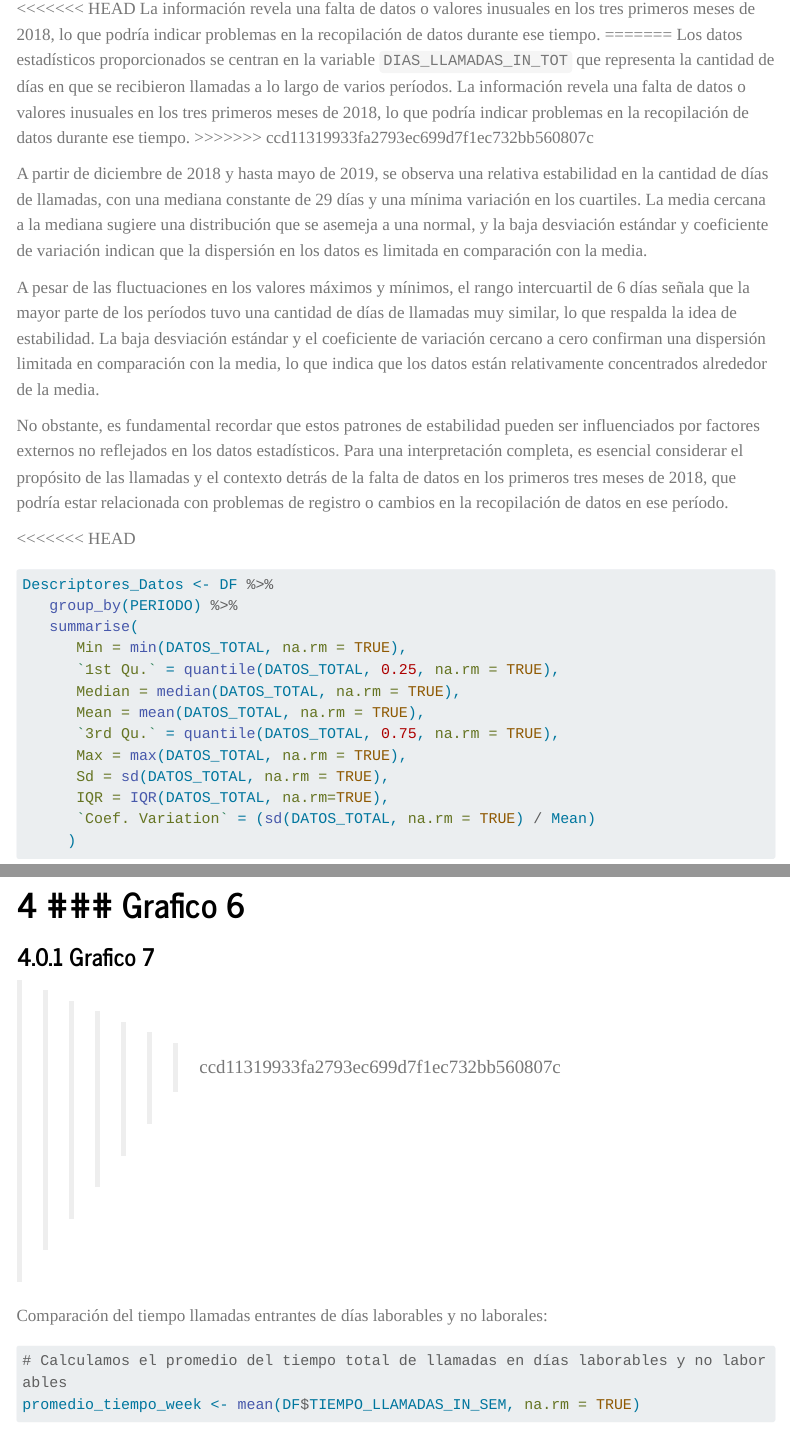
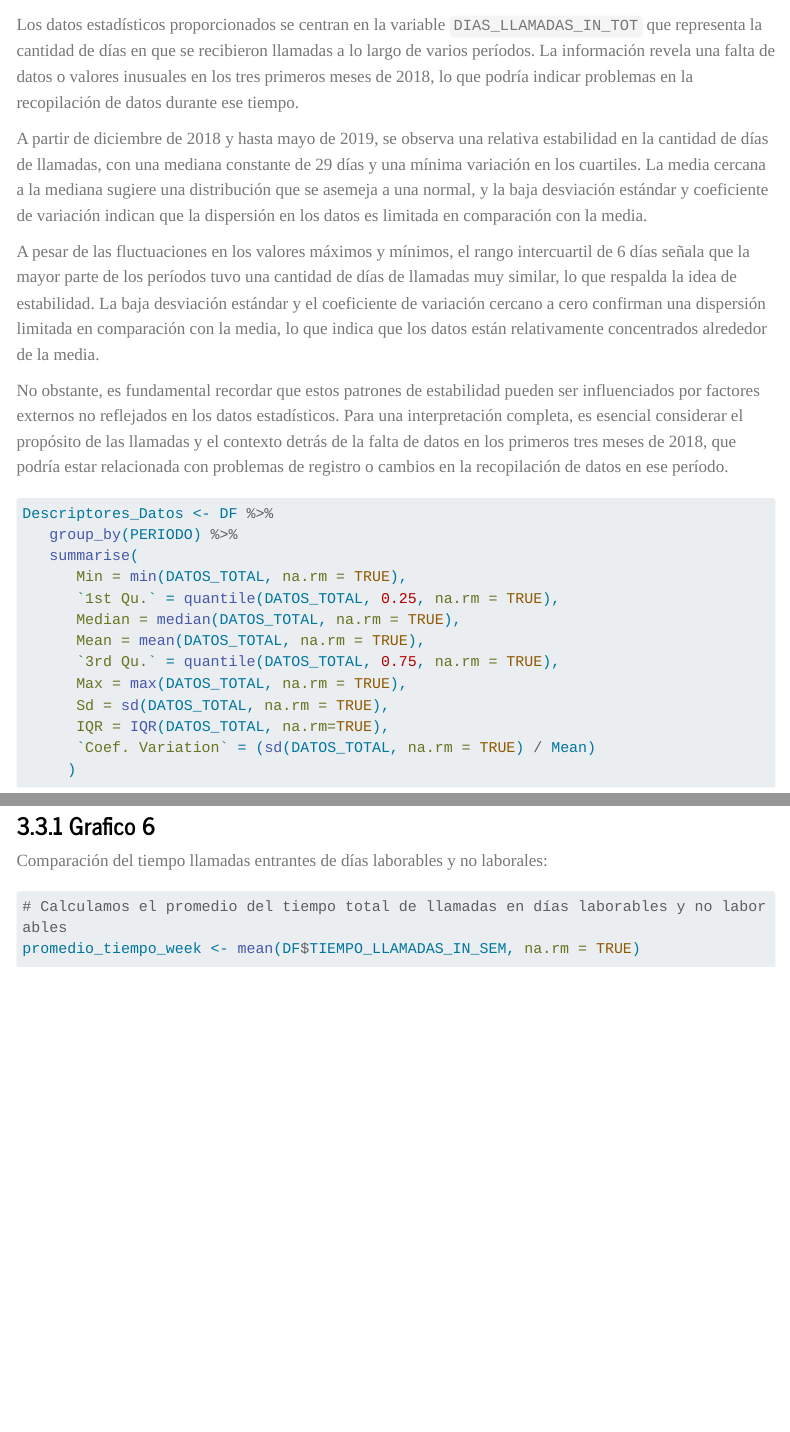
Before and after one commit to arturombc/Estadistica1Proyect, a Quarto document (proyecto/Proyecto.qmd): the page in a window 1100 px wide, from 13330 px down before the commit and from 13310 px down after it, and a second part further down, joined at a grey line. Rendered offline with R 4.5, knitr and Pandoc in place of Quarto, with nearby package versions; some code elsewhere in the file could not run offline; menus at the side of the page are left out; long lines of code are wrapped.

Commit message:
Solved a merge problem

````diff
--- a/proyecto/Proyecto.qmd
+++ b/proyecto/Proyecto.qmd
@@ -484,11 +484,8 @@ Descriptores_Dias <- DF %>%
 Descriptores_Dias
 ```
 
-<<<<<<< HEAD
-La información revela una falta de datos o valores inusuales en los tres primeros meses de 2018, lo que podría indicar problemas en la recopilación de datos durante ese tiempo.
-=======
 Los datos estadísticos proporcionados se centran en la variable `DIAS_LLAMADAS_IN_TOT` que representa la cantidad de días en que se recibieron llamadas a lo largo de varios períodos. La información revela una falta de datos o valores inusuales en los tres primeros meses de 2018, lo que podría indicar problemas en la recopilación de datos durante ese tiempo.
->>>>>>> ccd11319933fa2793ec699d7f1ec732bb560807c
+
 
 A partir de diciembre de 2018 y hasta mayo de 2019, se observa una relativa estabilidad en la cantidad de días de llamadas, con una mediana constante de 29 días y una mínima variación en los cuartiles. La media cercana a la mediana sugiere una distribución que se asemeja a una normal, y la baja desviación estándar y coeficiente de variación indican que la dispersión en los datos es limitada en comparación con la media.
 
@@ -496,7 +493,7 @@ A pesar de las fluctuaciones en los valores máximos y mínimos, el rango interc
 
 No obstante, es fundamental recordar que estos patrones de estabilidad pueden ser influenciados por factores externos no reflejados en los datos estadísticos. Para una interpretación completa, es esencial considerar el propósito de las llamadas y el contexto detrás de la falta de datos en los primeros tres meses de 2018, que podría estar relacionada con problemas de registro o cambios en la recopilación de datos en ese período.
 
-<<<<<<< HEAD
+
 ```{r}
 Descriptores_Datos <- DF %>%
    group_by(PERIODO) %>%
@@ -519,9 +516,6 @@ En general, se observa un patrón de aumento constante en el consumo de datos m
 Sin embargo, para una interpretación completa, es esencial considerar el contexto detrás de este aumento en el consumo de datos. Diversos factores podrían influir en esta tendencia, como el lanzamiento de nuevas aplicaciones, cambios en los planes de datos, eventos estacionales o modificaciones en el comportamiento de los usuarios. Comprender la razón detrás de este incremento y cualquier evento o circunstancia que pueda explicarlo es crucial para una interpretación más precisa. En resumen, los datos sugieren un incremento constante en el consumo de datos móviles, pero para una comprensión completa, es esencial analizar el contexto y los factores adicionales que pueden estar contribuyendo a este aumento en el uso de datos móviles.
 
 ### **Grafico 6**
-=======
-### **Grafico 7**
->>>>>>> ccd11319933fa2793ec699d7f1ec732bb560807c
 
 Comparación del tiempo llamadas entrantes de días laborables y no laborales:
 
````
